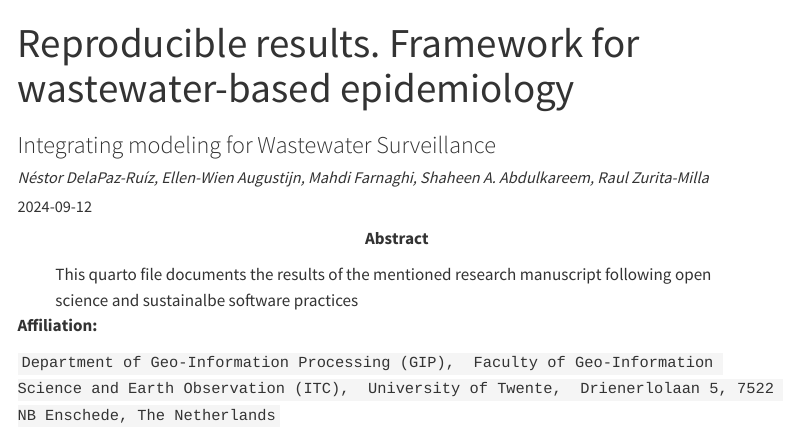
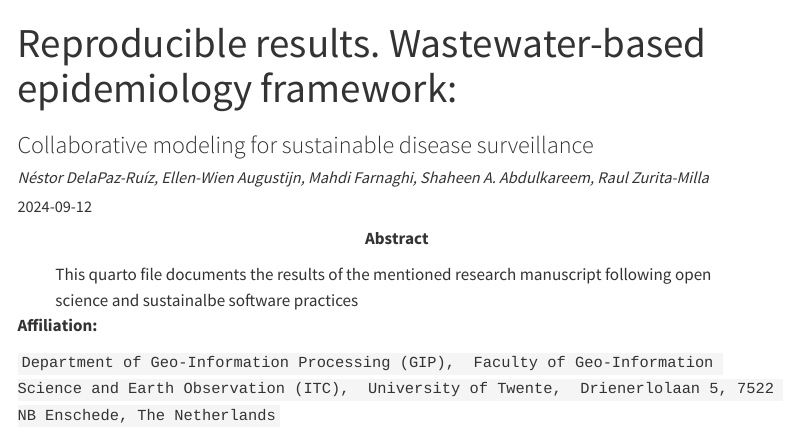
Before and after one commit to delapazruiz/WBE.framework, a Quarto document (Framework.wastewater.surveillance.qmd): the page in a window 1100 px wide, from its top. Rendered offline with R 4.5, knitr and Pandoc in place of Quarto, with nearby package versions; some code elsewhere in the file could not run offline; menus at the side of the page are left out.

Commit message:
updated titles

```diff
--- a/Framework.wastewater.surveillance.qmd
+++ b/Framework.wastewater.surveillance.qmd
@@ -1,6 +1,6 @@
 ---
-title: "Reproducible results. Framework for wastewater-based epidemiology"
-subtitle: "Integrating modeling for Wastewater Surveillance"
+title: "Reproducible results. Wastewater-based epidemiology framework:"
+subtitle: "Collaborative modeling for sustainable disease surveillance"
 author: "*Néstor DelaPaz-Ruíz, Ellen-Wien Augustijn, Mahdi Farnaghi, Shaheen A. Abdulkareem, Raul Zurita-Milla*"
 abstract: "This quarto file documents the results of the mentioned research manuscript following open science and sustainalbe software practices"
 date: "2024-09-12"
```
Also changed, not shown: README.md, 4 other files.
